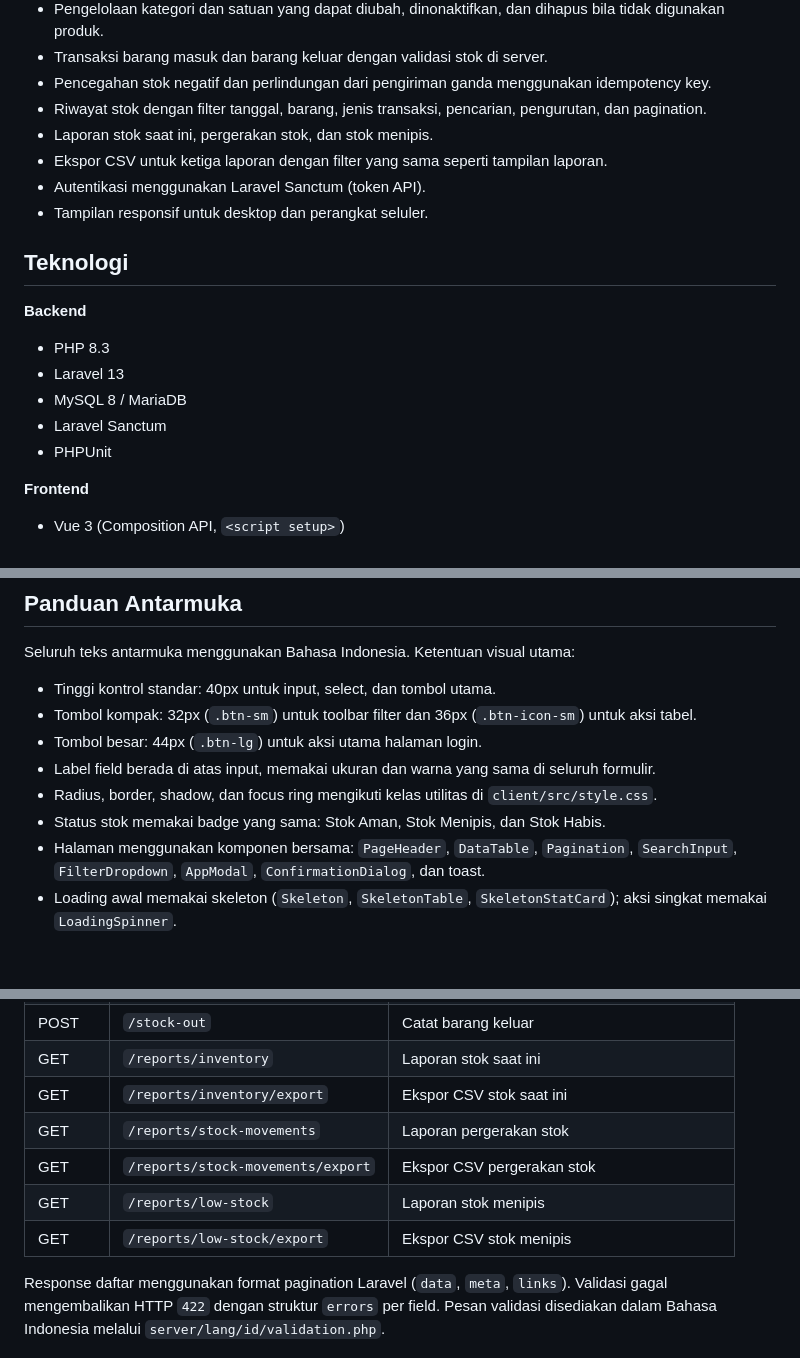
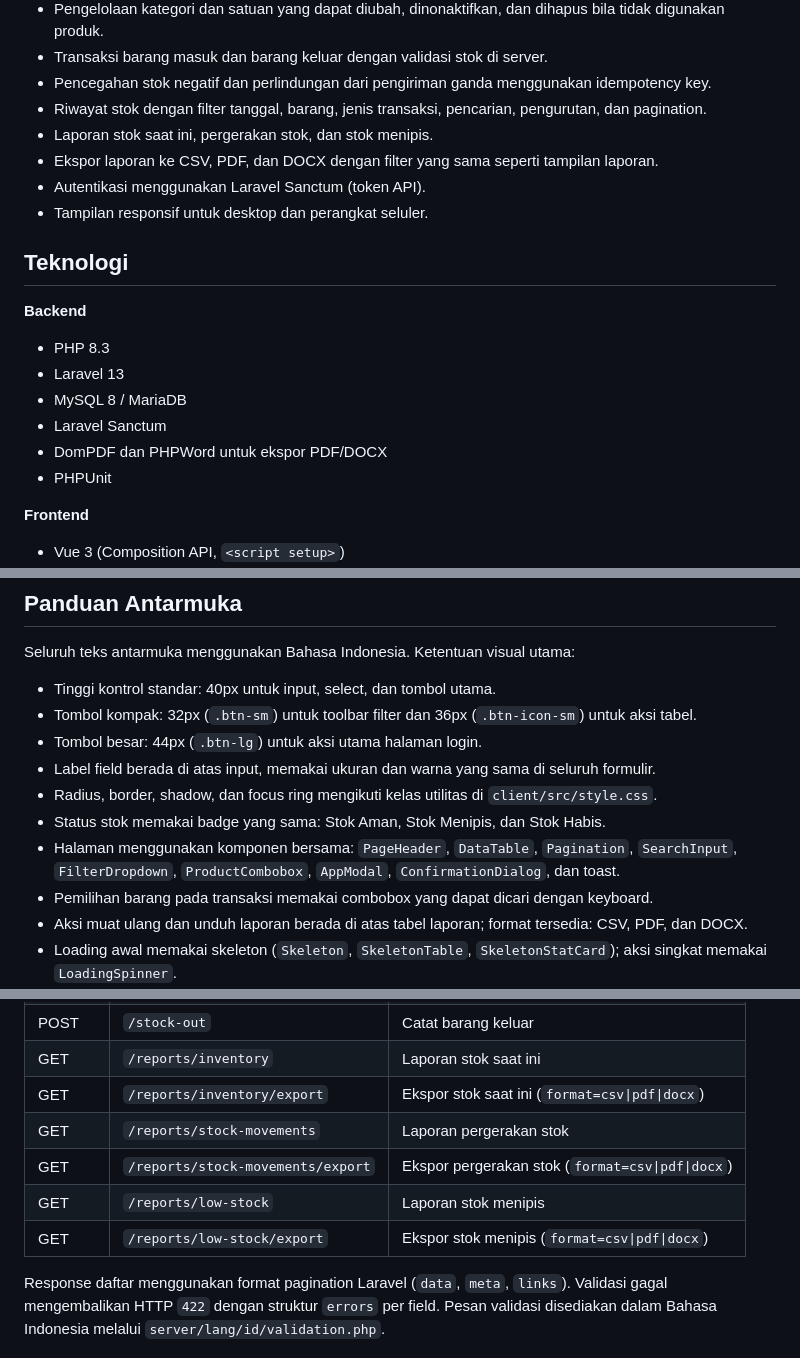
Before and after one commit to hikoo17/stok-ku, a Markdown page: README.md, 3 parts joined by grey strips. GitHub-like rendering; blank space fills up the shorter version.

Commit message:
docs: memperbarui panduan ekspor laporan

```diff
--- a/README.md
+++ b/README.md
@@ -14,7 +14,7 @@ Backend Laravel menyediakan REST API dan frontend Vue 3 berjalan sebagai aplikas
 - Pencegahan stok negatif dan perlindungan dari pengiriman ganda menggunakan idempotency key.
 - Riwayat stok dengan filter tanggal, barang, jenis transaksi, pencarian, pengurutan, dan pagination.
 - Laporan stok saat ini, pergerakan stok, dan stok menipis.
-- Ekspor CSV untuk ketiga laporan dengan filter yang sama seperti tampilan laporan.
+- Ekspor laporan ke CSV, PDF, dan DOCX dengan filter yang sama seperti tampilan laporan.
 - Autentikasi menggunakan Laravel Sanctum (token API).
 - Tampilan responsif untuk desktop dan perangkat seluler.
 
@@ -25,6 +25,7 @@ Backend Laravel menyediakan REST API dan frontend Vue 3 berjalan sebagai aplikas
 - Laravel 13
 - MySQL 8 / MariaDB
 - Laravel Sanctum
+- DomPDF dan PHPWord untuk ekspor PDF/DOCX
 - PHPUnit
 
 **Frontend**
@@ -46,7 +47,9 @@ Seluruh teks antarmuka menggunakan Bahasa Indonesia. Ketentuan visual utama:
 - Label field berada di atas input, memakai ukuran dan warna yang sama di seluruh formulir.
 - Radius, border, shadow, dan focus ring mengikuti kelas utilitas di `client/src/style.css`.
 - Status stok memakai badge yang sama: Stok Aman, Stok Menipis, dan Stok Habis.
-- Halaman menggunakan komponen bersama: `PageHeader`, `DataTable`, `Pagination`, `SearchInput`, `FilterDropdown`, `AppModal`, `ConfirmationDialog`, dan toast.
+- Halaman menggunakan komponen bersama: `PageHeader`, `DataTable`, `Pagination`, `SearchInput`, `FilterDropdown`, `ProductCombobox`, `AppModal`, `ConfirmationDialog`, dan toast.
+- Pemilihan barang pada transaksi memakai combobox yang dapat dicari dengan keyboard.
+- Aksi muat ulang dan unduh laporan berada di atas tabel laporan; format tersedia: CSV, PDF, dan DOCX.
 - Loading awal memakai skeleton (`Skeleton`, `SkeletonTable`, `SkeletonStatCard`); aksi singkat memakai `LoadingSpinner`.
 - Dialog menangkap fokus keyboard, mendukung tombol Escape, dan mengembalikan fokus ke pemicu setelah ditutup.
 - Animasi dinonaktifkan otomatis ketika pengguna memilih `prefers-reduced-motion`.
@@ -326,11 +329,11 @@ Accept: application/json
 | POST | `/stock-in` | Catat barang masuk |
 | POST | `/stock-out` | Catat barang keluar |
 | GET | `/reports/inventory` | Laporan stok saat ini |
-| GET | `/reports/inventory/export` | Ekspor CSV stok saat ini |
+| GET | `/reports/inventory/export` | Ekspor stok saat ini (`format=csv\|pdf\|docx`) |
 | GET | `/reports/stock-movements` | Laporan pergerakan stok |
-| GET | `/reports/stock-movements/export` | Ekspor CSV pergerakan stok |
+| GET | `/reports/stock-movements/export` | Ekspor pergerakan stok (`format=csv\|pdf\|docx`) |
 | GET | `/reports/low-stock` | Laporan stok menipis |
-| GET | `/reports/low-stock/export` | Ekspor CSV stok menipis |
+| GET | `/reports/low-stock/export` | Ekspor stok menipis (`format=csv\|pdf\|docx`) |
 
 Response daftar menggunakan format pagination Laravel (`data`, `meta`, `links`). Validasi gagal mengembalikan HTTP `422` dengan struktur `errors` per field. Pesan validasi disediakan dalam Bahasa Indonesia melalui `server/lang/id/validation.php`.
 
```
Also changed, not shown: other parts of README.md (+3 -2 lines).
